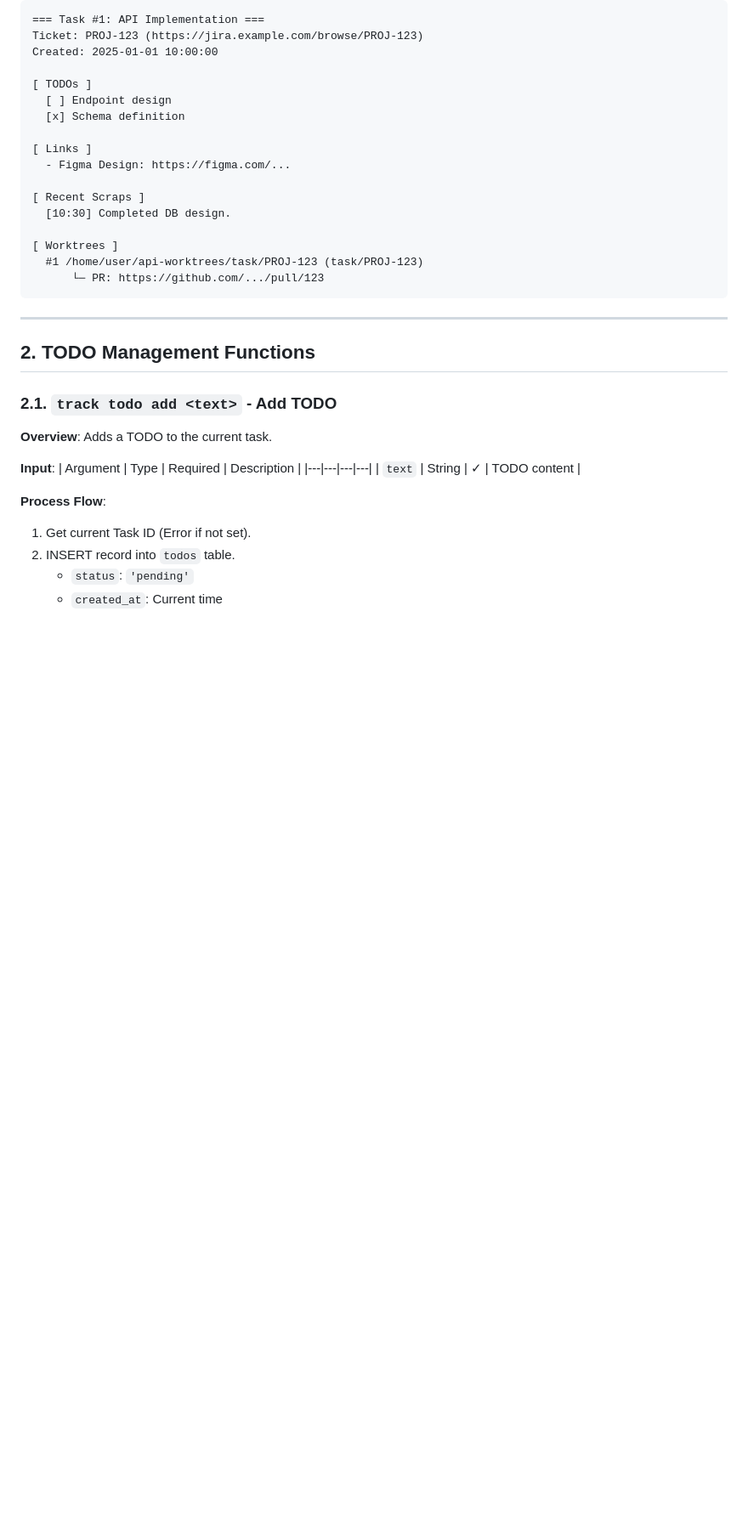
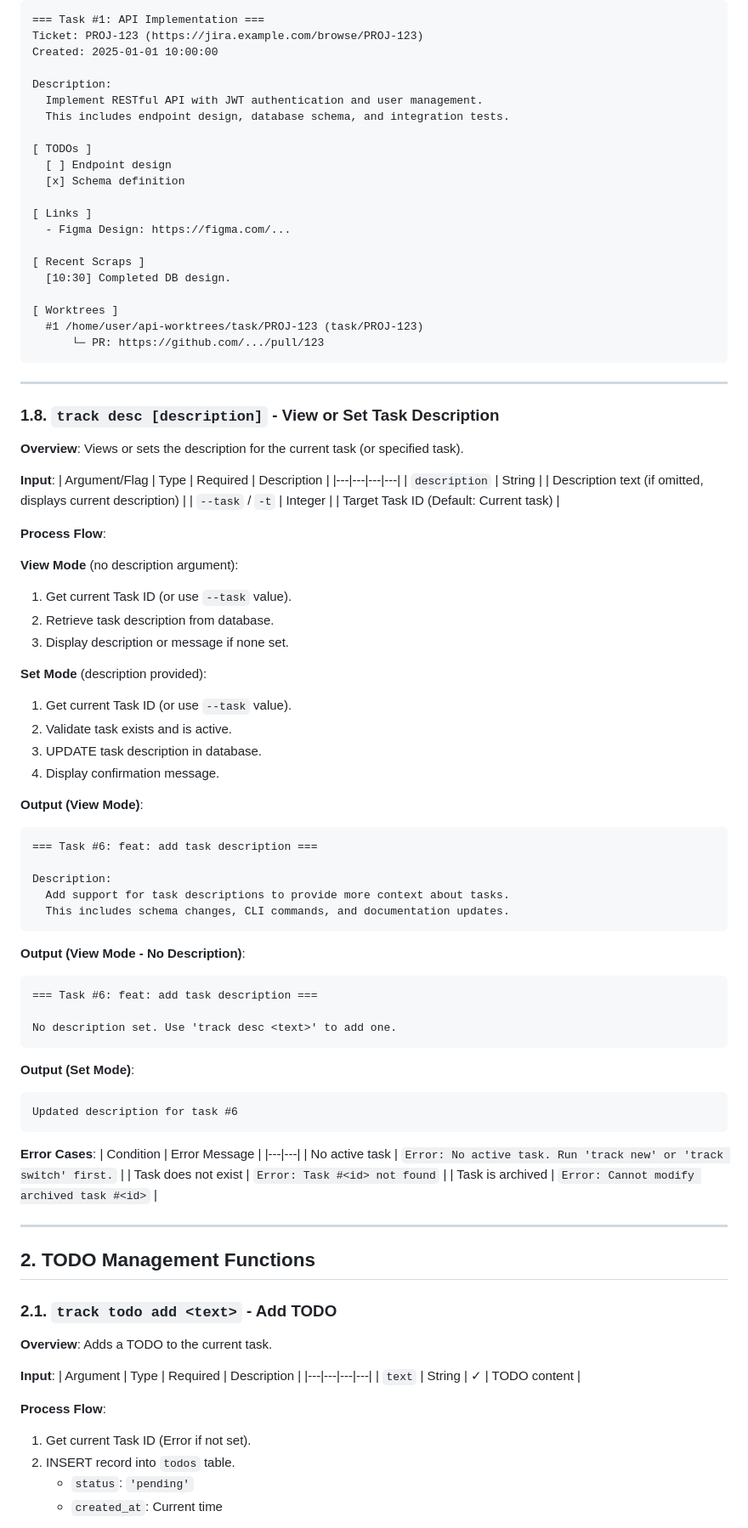
Before and after one commit to manji-0/track, a Markdown page: docs/FUNCTIONAL_SPEC.md, the part around the change printed below. Shown: that part at 85% size. GitHub-like rendering; blank space fills up the shorter version.

````diff
--- a/docs/FUNCTIONAL_SPEC.md
+++ b/docs/FUNCTIONAL_SPEC.md
@@ -200,6 +202,10 @@ Switched to task #<id>: <name>
 Ticket: PROJ-123 (https://jira.example.com/browse/PROJ-123)
 Created: 2025-01-01 10:00:00
 
+Description:
+  Implement RESTful API with JWT authentication and user management.
+  This includes endpoint design, database schema, and integration tests.
+
 [ TODOs ]
   [ ] Endpoint design
   [x] Schema definition
@@ -214,6 +220,59 @@ Created: 2025-01-01 10:00:00
   #1 /home/user/api-worktrees/task/PROJ-123 (task/PROJ-123)
       └─ PR: https://github.com/.../pull/123
 ```
+
+---
+
+### 1.8. `track desc [description]` - View or Set Task Description
+
+**Overview**: Views or sets the description for the current task (or specified task).
+
+**Input**:
+| Argument/Flag | Type | Required | Description |
+|---|---|---|---|
+| `description` | String | | Description text (if omitted, displays current description) |
+| `--task` / `-t` | Integer | | Target Task ID (Default: Current task) |
+
+**Process Flow**:
+
+**View Mode** (no description argument):
+1. Get current Task ID (or use `--task` value).
+2. Retrieve task description from database.
+3. Display description or message if none set.
+
+**Set Mode** (description provided):
+1. Get current Task ID (or use `--task` value).
+2. Validate task exists and is active.
+3. UPDATE task description in database.
+4. Display confirmation message.
+
+**Output (View Mode)**:
+```
+=== Task #6: feat: add task description ===
+
+Description:
+  Add support for task descriptions to provide more context about tasks.
+  This includes schema changes, CLI commands, and documentation updates.
+```
+
+**Output (View Mode - No Description)**:
+```
+=== Task #6: feat: add task description ===
+
+No description set. Use 'track desc <text>' to add one.
+```
+
+**Output (Set Mode)**:
+```
+Updated description for task #6
+```
+
+**Error Cases**:
+| Condition | Error Message |
+|---|---|
+| No active task | `Error: No active task. Run 'track new' or 'track switch' first.` |
+| Task does not exist | `Error: Task #<id> not found` |
+| Task is archived | `Error: Cannot modify archived task #<id>` |
 
 ---
 
````
Also changed, not shown: other parts of docs/FUNCTIONAL_SPEC.md (+25 -0 lines), README.md (+5 -1 lines), docs/TASK_DESCRIPTION_DESIGN.md (added, +131 -0 lines).
